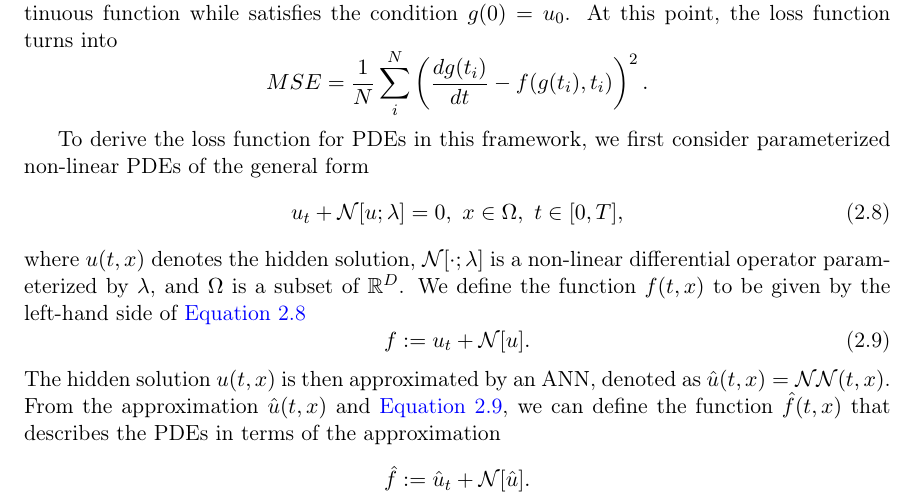
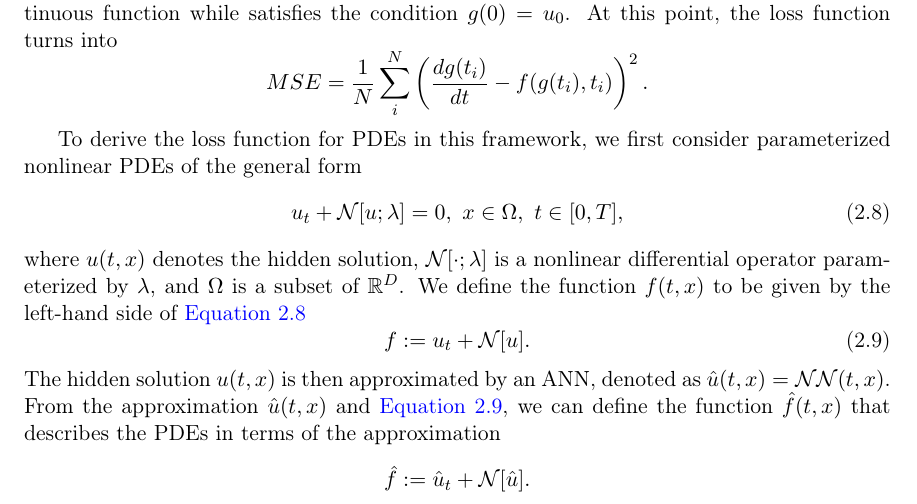
Before and after one commit to letung3105/vgu-thesis-docs, a LaTeX thesis (thesis/thesis.tex, which reads thesis/literature-review-physics-informed-neural-networks.tex): part of page 19 of 31, cut so that both start at the same text. Compiled offline with pdfLaTeX.

Commit message:
spelling fix

```diff
--- a/thesis/literature-review-physics-informed-neural-networks.tex
+++ b/thesis/literature-review-physics-informed-neural-networks.tex
@@ -36,12 +36,12 @@ At this point, the loss function turns into
     MSE = \frac{1}{N} \sum_i^N \left( \frac{dg(t_i)}{dt} - f(g(t_i), t_i) \right)^2.
 \end{equation*}
 
-To derive the loss function for \glspl{PDE} in this framework, we first consider parameterized non-linear \glspl{PDE} of the general form
+To derive the loss function for \glspl{PDE} in this framework, we first consider parameterized nonlinear \glspl{PDE} of the general form
 \begin{equation}
     u_t + \mathcal{N}[u; \lambda] = 0,\ x \in \Omega,\ t \in [0, T],
     \label{eq:pinn-general-pde}
 \end{equation}
-where $u(t, x)$ denotes the hidden solution, $\mathcal{N}[\cdot; \lambda]$ is a non-linear differential operator parameterized by $\lambda$, and $\Omega$ is a subset of $\mathbb{R}^D$.
+where $u(t, x)$ denotes the hidden solution, $\mathcal{N}[\cdot; \lambda]$ is a nonlinear differential operator parameterized by $\lambda$, and $\Omega$ is a subset of $\mathbb{R}^D$.
 We define the function $f(t, x)$ to be given by the left-hand side of \autoref{eq:pinn-general-pde}
 \begin{equation}
     f := u_t + \mathcal{N}[u].
```
